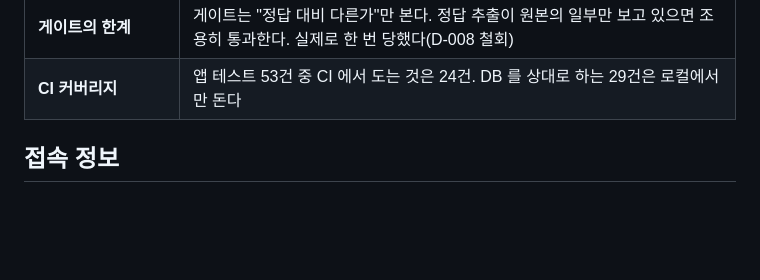
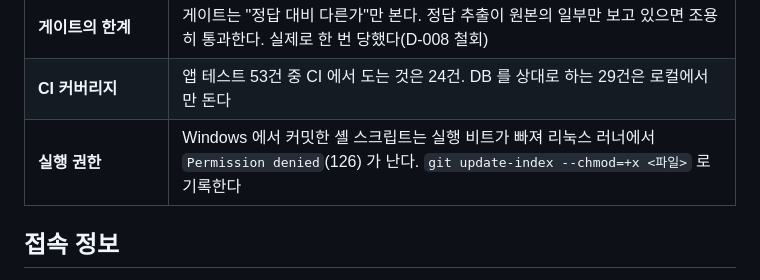
Before and after one commit to myeongseung/parity-harness, a Markdown page: CLAUDE.md, the part around the change. Rendered like a GitHub page; blank space fills up the shorter version.

Commit message:
ci: gradlew 실행 권한
Windows 에서 커밋해 실행 비트가 빠졌고, 우분투 러너가 ./gradlew 를 거부했다
(Permission denied, exit 126). .gitattributes 의 eol=lf 는 줄바꿈만 다루지
권한은 건드리지 않는다.

파일 내용은 그대로이고 git 에 기록된 모드만 100644 -> 100755 로 바뀐다.

```diff
--- a/CLAUDE.md
+++ b/CLAUDE.md
@@ -72,6 +72,7 @@ python -m gates.check_menu_parity --golden ../migration/golden/layout/menu.json
 | **`*Proc.jsp`** | 화면이 아니라 액션이다. 화면 게이트 대상이 아니다 |
 | **게이트의 한계** | 게이트는 "정답 대비 다른가"만 본다. 정답 추출이 원본의 일부만 보고 있으면 조용히 통과한다. 실제로 한 번 당했다(D-008 철회) |
 | **CI 커버리지** | 앱 테스트 53건 중 CI 에서 도는 것은 24건. DB 를 상대로 하는 29건은 로컬에서만 돈다 |
+| **실행 권한** | Windows 에서 커밋한 셸 스크립트는 실행 비트가 빠져 리눅스 러너에서 `Permission denied`(126) 가 난다. `git update-index --chmod=+x <파일>` 로 기록한다 |
 
 ## 접속 정보
 
```
